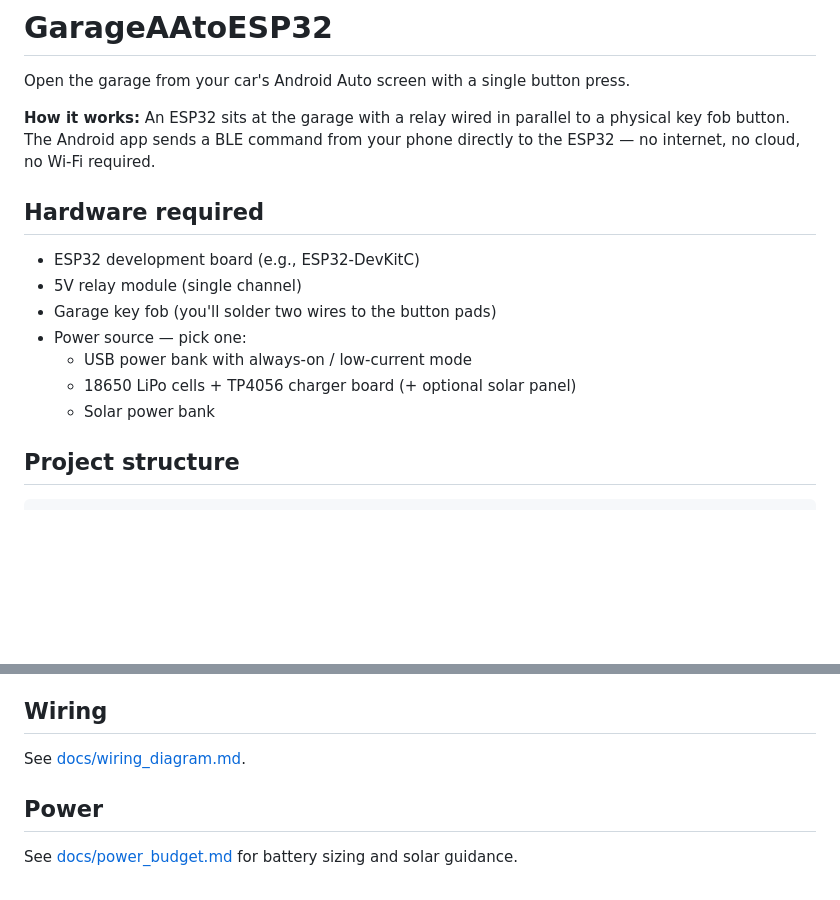
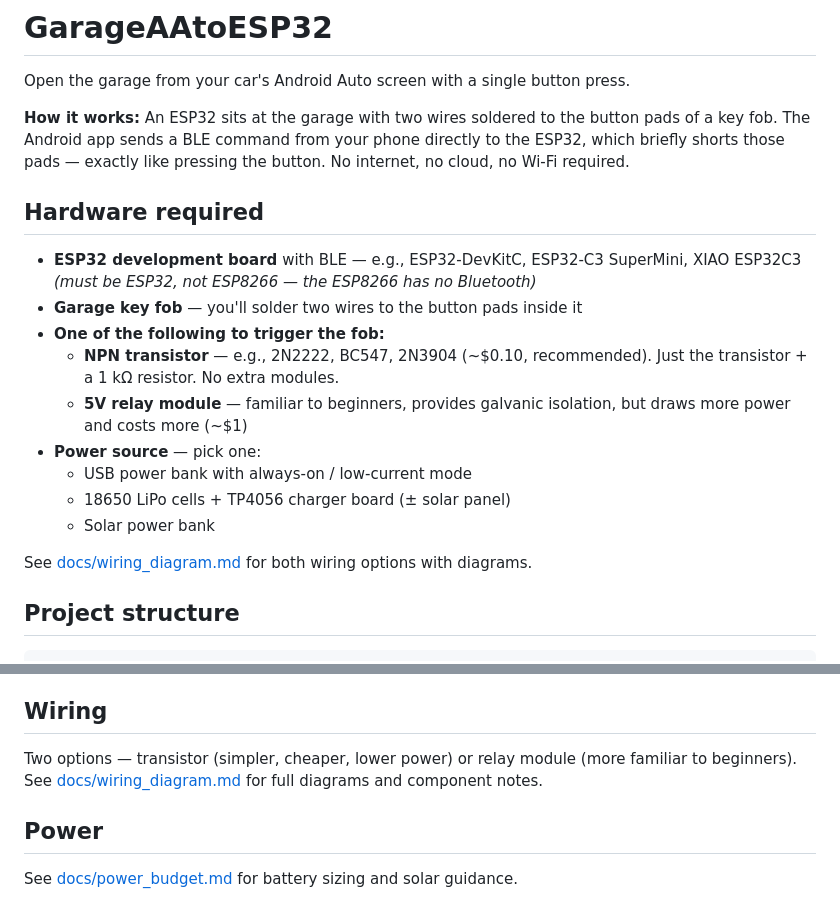
Before and after one commit to GerardUmbert/GarageAAtoESP32, a Markdown page: README.md, 2 parts joined by grey strips. Rendered like a GitHub page; blank space fills up the shorter version.

Commit message:
Update README: transistor vs relay options, ESP32 board guidance
- Hardware section now presents transistor as the recommended simple option
  and relay as the beginner-friendly alternative
- Clarifies ESP32 requirement (not ESP8266) with example boards
- Wiring section summarises both options and links to full diagram

```diff
--- a/README.md
+++ b/README.md
@@ -2,17 +2,22 @@
 
 Open the garage from your car's Android Auto screen with a single button press.
 
-**How it works:** An ESP32 sits at the garage with a relay wired in parallel to a physical key fob button. The Android app sends a BLE command from your phone directly to the ESP32 — no internet, no cloud, no Wi-Fi required.
+**How it works:** An ESP32 sits at the garage with two wires soldered to the button pads of a key fob. The Android app sends a BLE command from your phone directly to the ESP32, which briefly shorts those pads — exactly like pressing the button. No internet, no cloud, no Wi-Fi required.
 
 ## Hardware required
 
-- ESP32 development board (e.g., ESP32-DevKitC)
-- 5V relay module (single channel)
-- Garage key fob (you'll solder two wires to the button pads)
-- Power source — pick one:
+- **ESP32 development board** with BLE — e.g., ESP32-DevKitC, ESP32-C3 SuperMini, XIAO ESP32C3
+  _(must be ESP32, not ESP8266 — the ESP8266 has no Bluetooth)_
+- **Garage key fob** — you'll solder two wires to the button pads inside it
+- **One of the following to trigger the fob:**
+  - **NPN transistor** — e.g., 2N2222, BC547, 2N3904 (~$0.10, recommended). Just the transistor + a 1 kΩ resistor. No extra modules.
+  - **5V relay module** — familiar to beginners, provides galvanic isolation, but draws more power and costs more (~$1)
+- **Power source** — pick one:
   - USB power bank with always-on / low-current mode
-  - 18650 LiPo cells + TP4056 charger board (+ optional solar panel)
+  - 18650 LiPo cells + TP4056 charger board (± solar panel)
   - Solar power bank
+
+See [docs/wiring_diagram.md](docs/wiring_diagram.md) for both wiring options with diagrams.
 
 ## Project structure
 
@@ -57,7 +62,7 @@ Connect your phone to Android Auto. Open **Garage Opener** and tap **Open Garage
 
 ## Wiring
 
-See [docs/wiring_diagram.md](docs/wiring_diagram.md).
+Two options — transistor (simpler, cheaper, lower power) or relay module (more familiar to beginners). See [docs/wiring_diagram.md](docs/wiring_diagram.md) for full diagrams and component notes.
 
 ## Power
 
```
